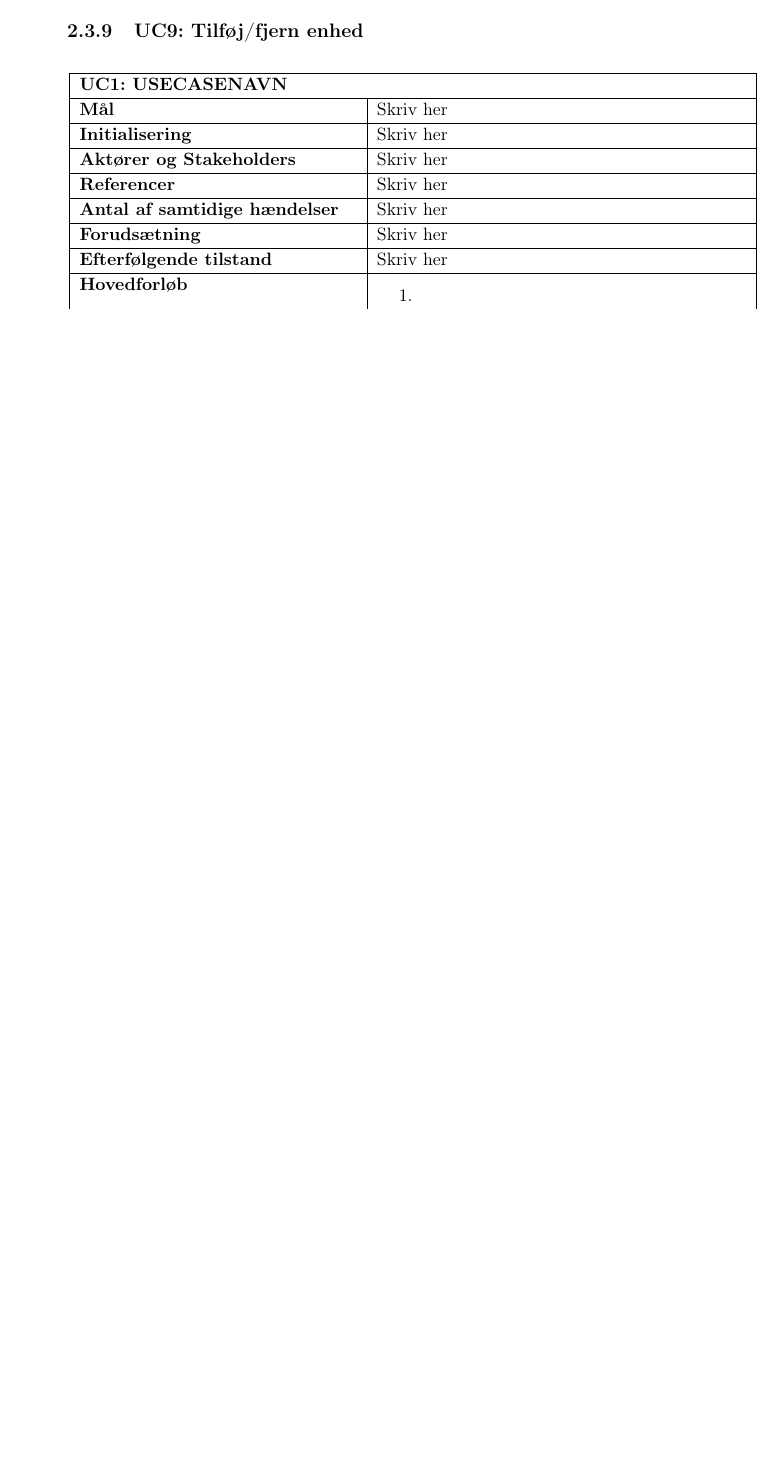
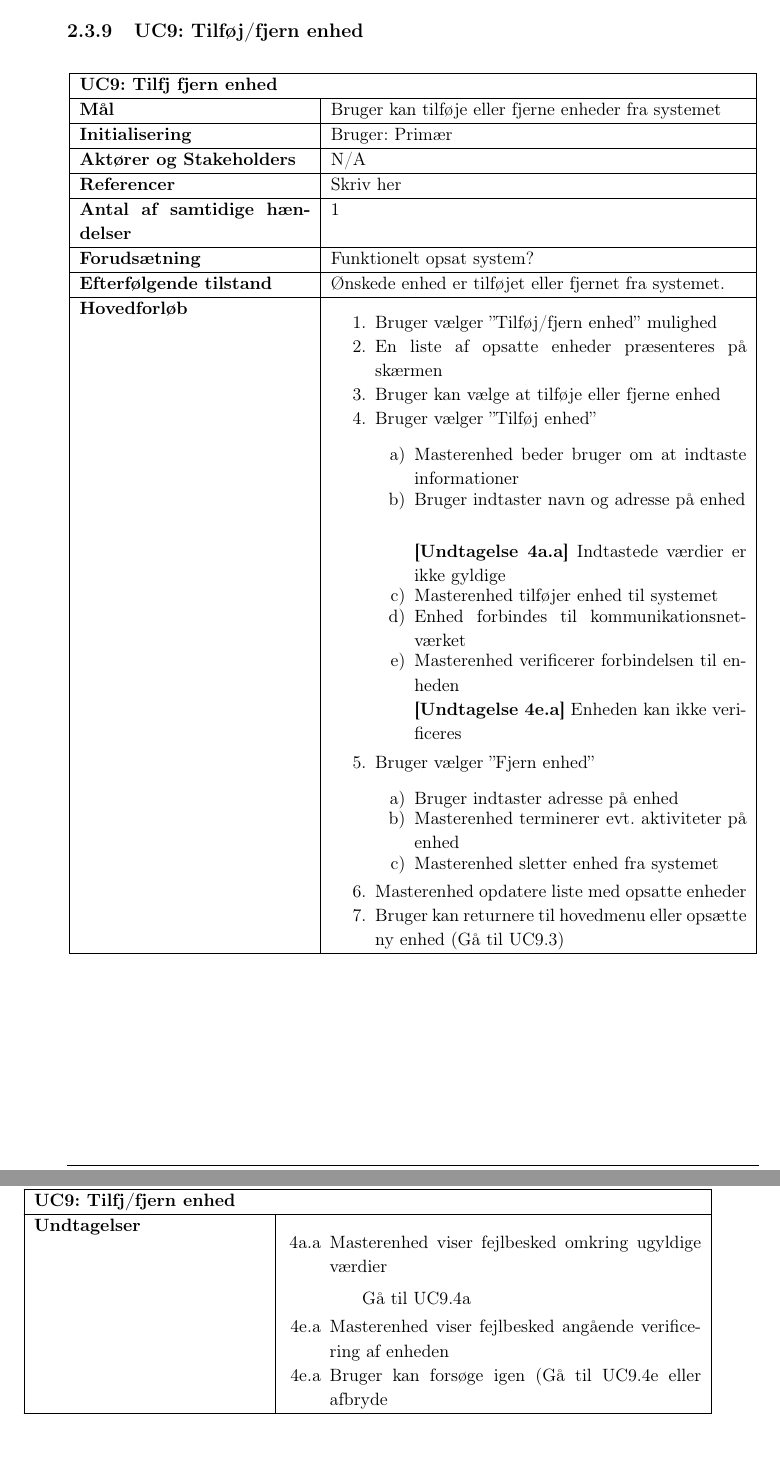
Before and after one commit to mickkn/E3PRJ3, a LaTeX book (Projektdokumentation/Master.tex, which reads Projektdokumentation/filer/kravspec/uc9.tex): part of page 9 of 23 before the commit and two parts of pages 9 and 10 of 23 after it, the two joined at a grey line, cut so that both start at the same text, the shorter picture padded with empty space. Compiled offline with pdfLaTeX.

Commit message:
UC9 beskrivelse og lidt småting
UC9 beskrivelse, første udkast.
Ordliste påbegyndt.
Indledninger til Aktør og UC afsnit.

```diff
--- a/Projektdokumentation/filer/kravspec/uc9.tex
+++ b/Projektdokumentation/filer/kravspec/uc9.tex
@@ -1,30 +1,77 @@
 \begin{center} \centering
-	\begin{longtable}{|p{6cm}|p{8cm}|}  %% Longtable = forsætter på næste side
+	\begin{longtable}{|p{5cm}|p{9cm}|}  %% Longtable = forsætter på næste side
 	\hline
-		\multicolumn{2}{|l|}{\textbf{UC1: USECASENAVN}} \\\hline %% HUSK UCECASE NUMMER + NAVN
+		\multicolumn{2}{|l|}{\textbf{UC9: Tilfj fjern enhed}} \\\hline %% HUSK UCECASE NUMMER + NAVN
 		\endfirsthead
 
 		\multicolumn{2}{l}{...fortsat fra forrige side} \\ \hline %% Til LONGTABLE
-		\multicolumn{2}{|l|}{\textbf{UC1: USECASENAVN}} \\\hline %% HUSK UCECASE NUMMER + NAVN
+		\multicolumn{2}{|l|}{\textbf{UC9: Tilfj/fjern enhed}} \\\hline %% HUSK UCECASE NUMMER + NAVN
 		\endhead
 
-		\textbf{Mål}								&Skriv her			\\\hline
-		\textbf{Initialisering}					&Skriv her			\\\hline
-		\textbf{Aktører og Stakeholders}			&Skriv her			\\\hline
-		\textbf{Referencer}						&Skriv her			\\\hline
-		\textbf{Antal af samtidige hændelser}	&Skriv her			\\\hline
-		\textbf{Forudsætning}					&Skriv her			\\\hline
-		\textbf{Efterfølgende tilstand}			&Skriv her			\\\hline
+		\textbf{Mål}								&Bruger kan tilføje eller fjerne enheder fra systemet			\\\hline
+		\textbf{Initialisering}					&Bruger: Primær												\\\hline
+		\textbf{Aktører og Stakeholders}			&N/A															\\\hline
+		\textbf{Referencer}						&Skriv her													\\\hline
+		\textbf{Antal af samtidige hændelser}	&1															\\\hline
+		\textbf{Forudsætning}					&Funktionelt opsat system?									\\\hline
+		\textbf{Efterfølgende tilstand}			&Ønskede enhed er tilføjet eller fjernet fra systemet.		\\\hline
 		\textbf{Hovedforløb}
 			&\begin{enumerate}
 
-				\item %%Punkt 1
+				\item Bruger vælger ''Tilføj/fjern enhed'' mulighed
 
-				\item %%Punkt 2
+				\item En liste af opsatte enheder præsenteres på skærmen
 
-				\item %%Etc.
+				\item \label{uc9valg} Bruger kan vælge at tilføje eller fjerne enhed
 
+				\item Bruger vælger ''Tilføj enhed''
+
+				\begin{enumerate}
+					\item \label{uc9indtast} Masterenhed beder bruger om at indtaste informationer
+
+					\item \label{uc9indtast_fejl} Bruger indtaster navn og adresse på enhed\newline
+
+						\textbf{[Undtagelse \ref{uc9indtast}.a]} Indtastede værdier er ikke gyldige
+
+					\item Masterenhed tilføjer enhed til systemet
+
+					\item Enhed forbindes til kommunikationsnetværket
+
+					\item \label{uc9verif} Masterenhed verificerer forbindelsen til enheden\newline
+						\textbf{[Undtagelse \ref{uc9verif}.a]} Enheden kan ikke verificeres
+				\end{enumerate}
+
+				\item Bruger vælger ''Fjern enhed''
+
+				\begin{enumerate}
+
+					\item Bruger indtaster adresse på enhed
+
+					\item Masterenhed terminerer evt. aktiviteter på enhed
+
+					\item Masterenhed sletter enhed fra systemet
+
+				\end{enumerate}
+
+				\item Masterenhed opdatere liste med opsatte enheder
+
+				\item Bruger kan returnere til hovedmenu eller opsætte ny enhed (Gå til UC9.\ref{uc9valg})
 			\end{enumerate}\\\hline
+		\textbf{Undtagelser}
+			&\begin{enumerate}[label=\ref{uc9indtast}.a]
+
+				\item Masterenhed viser fejlbesked omkring ugyldige værdier
+
+					\subitem Gå til UC9.\ref{uc9indtast}
+			\end{enumerate}
+
+			\begin{enumerate}[label=\ref{uc9verif}.a]
+
+				\item Masterenhed viser fejlbesked angående verificering af enheden
+
+				\item Bruger kan forsøge igen (Gå til UC9.\ref{uc9verif} eller afbryde
+
+			\end{enumerate}														\\\hline
 	\end{longtable}
 	\label{UC9}
 \end{center}
```
Also changed, not shown: Projektdokumentation/filer/kravspec.tex (+2 -0 lines), Projektdokumentation/filer/kravspec/aktoerer.tex (+1 -0 lines), Projektdokumentation/filer/ordliste.tex (+12 -0 lines).
